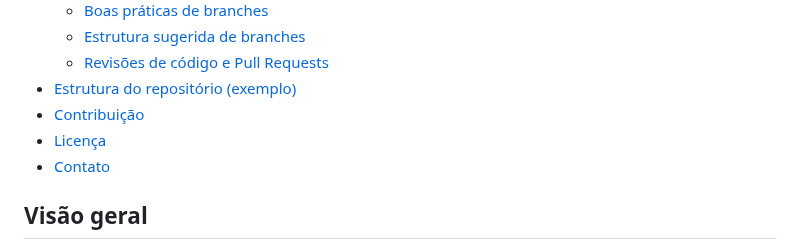
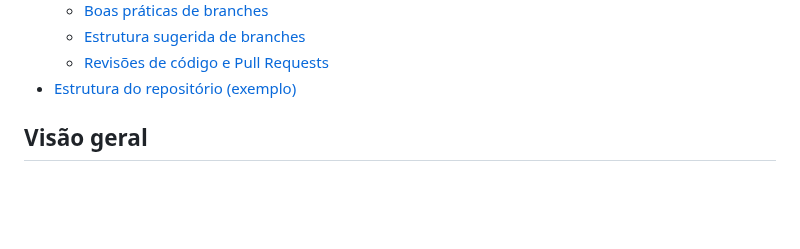
Before and after one commit to guisso/LinkedIF, a Markdown page: README.md, the part around the change. GitHub-like rendering; blank space fills up the shorter version.

Commit message:
docs: update readme

```diff
--- a/README.md
+++ b/README.md
@@ -14,9 +14,6 @@ Sumário
   - [Estrutura sugerida de branches](#estrutura-sugerida-de-branches)
   - [Revisões de código e Pull Requests](#revisões-de-código-e-pull-requests)
 - [Estrutura do repositório (exemplo)](#estrutura-do-repositório-exemplo)
-- [Contribuição](#contribuição)
-- [Licença](#licença)
-- [Contato](#contato)
 
 Visão geral
 ---
```
